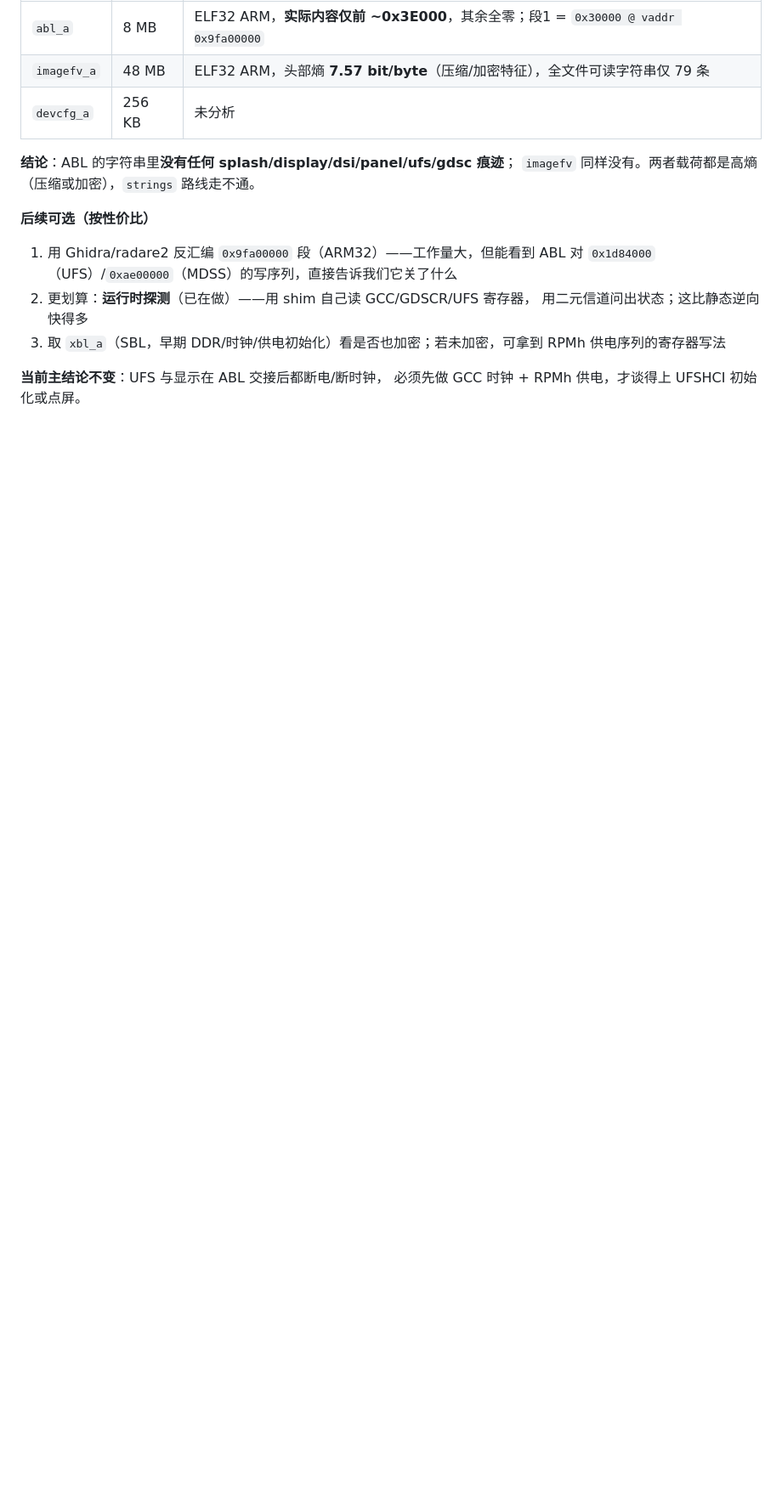
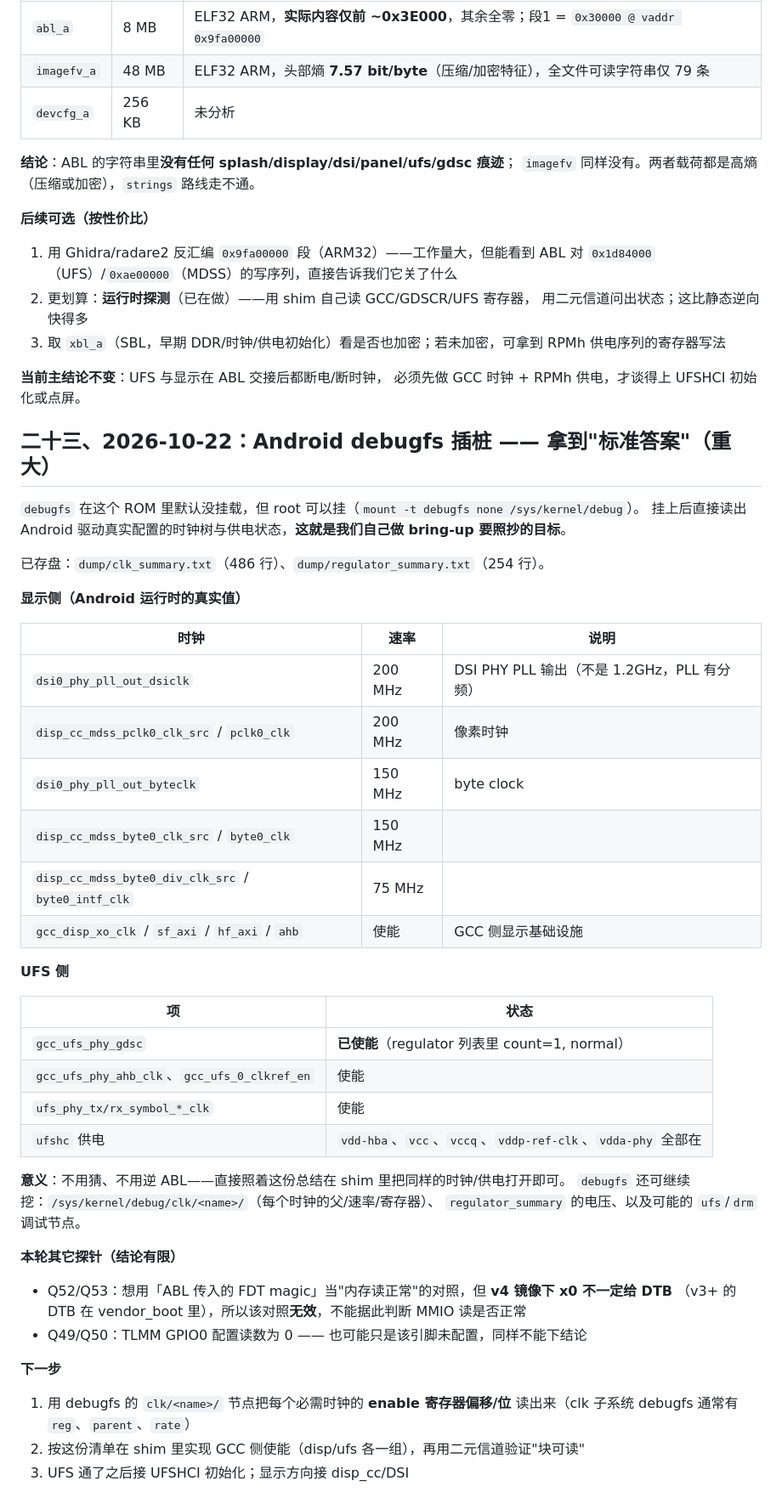
Before and after one commit to Emilelu/ios-sweet-k60, a Markdown page: PORT-STATUS-K60.md, the part around the change. Shown at 85% size. Drawn GitHub-style; blank space fills up the shorter version.

Commit message:
docs: Android debugfs instrumentation gives the ground-truth clock/regulator tree

```diff
--- a/PORT-STATUS-K60.md
+++ b/PORT-STATUS-K60.md
@@ -454,3 +454,44 @@ DTB 由 ABL 通过 x0 传入，shim 本来就只读那个指针）。
 
 **当前主结论不变**：UFS 与显示在 ABL 交接后都断电/断时钟，
 必须先做 GCC 时钟 + RPMh 供电，才谈得上 UFSHCI 初始化或点屏。
+
+## 二十三、2026-10-22：Android debugfs 插桩 —— 拿到"标准答案"（重大）
+
+`debugfs` 在这个 ROM 里默认没挂载，但 root 可以挂（`mount -t debugfs none /sys/kernel/debug`）。
+挂上后直接读出 Android 驱动真实配置的时钟树与供电状态，**这就是我们自己做 bring-up 要照抄的目标**。
+
+已存盘：`dump/clk_summary.txt`（486 行）、`dump/regulator_summary.txt`（254 行）。
+
+**显示侧（Android 运行时的真实值）**
+
+| 时钟 | 速率 | 说明 |
+|---|---|---|
+| `dsi0_phy_pll_out_dsiclk` | 200 MHz | DSI PHY PLL 输出（不是 1.2GHz，PLL 有分频） |
+| `disp_cc_mdss_pclk0_clk_src` / `pclk0_clk` | 200 MHz | 像素时钟 |
+| `dsi0_phy_pll_out_byteclk` | 150 MHz | byte clock |
+| `disp_cc_mdss_byte0_clk_src` / `byte0_clk` | 150 MHz | |
+| `disp_cc_mdss_byte0_div_clk_src` / `byte0_intf_clk` | 75 MHz | |
+| `gcc_disp_xo_clk` / `sf_axi` / `hf_axi` / `ahb` | 使能 | GCC 侧显示基础设施 |
+
+**UFS 侧**
+
+| 项 | 状态 |
+|---|---|
+| `gcc_ufs_phy_gdsc` | **已使能**（regulator 列表里 count=1, normal） |
+| `gcc_ufs_phy_ahb_clk`、`gcc_ufs_0_clkref_en` | 使能 |
+| `ufs_phy_tx/rx_symbol_*_clk` | 使能 |
+| `ufshc` 供电 | `vdd-hba`、`vcc`、`vccq`、`vddp-ref-clk`、`vdda-phy` 全部在 |
+
+**意义**：不用猜、不用逆 ABL——直接照着这份总结在 shim 里把同样的时钟/供电打开即可。
+`debugfs` 还可继续挖：`/sys/kernel/debug/clk/<name>/`（每个时钟的父/速率/寄存器）、
+`regulator_summary` 的电压、以及可能的 `ufs`/`drm` 调试节点。
+
+**本轮其它探针（结论有限）**
+- Q52/Q53：想用「ABL 传入的 FDT magic」当"内存读正常"的对照，但 **v4 镜像下 x0 不一定给 DTB**
+  （v3+ 的 DTB 在 vendor_boot 里），所以该对照**无效**，不能据此判断 MMIO 读是否正常
+- Q49/Q50：TLMM GPIO0 配置读数为 0 —— 也可能只是该引脚未配置，同样不能下结论
+
+**下一步**
+1. 用 debugfs 的 `clk/<name>/` 节点把每个必需时钟的 **enable 寄存器偏移/位** 读出来（clk 子系统 debugfs 通常有 `reg`、`parent`、`rate`）
+2. 按这份清单在 shim 里实现 GCC 侧使能（disp/ufs 各一组），再用二元信道验证"块可读"
+3. UFS 通了之后接 UFSHCI 初始化；显示方向接 disp_cc/DSI
```
